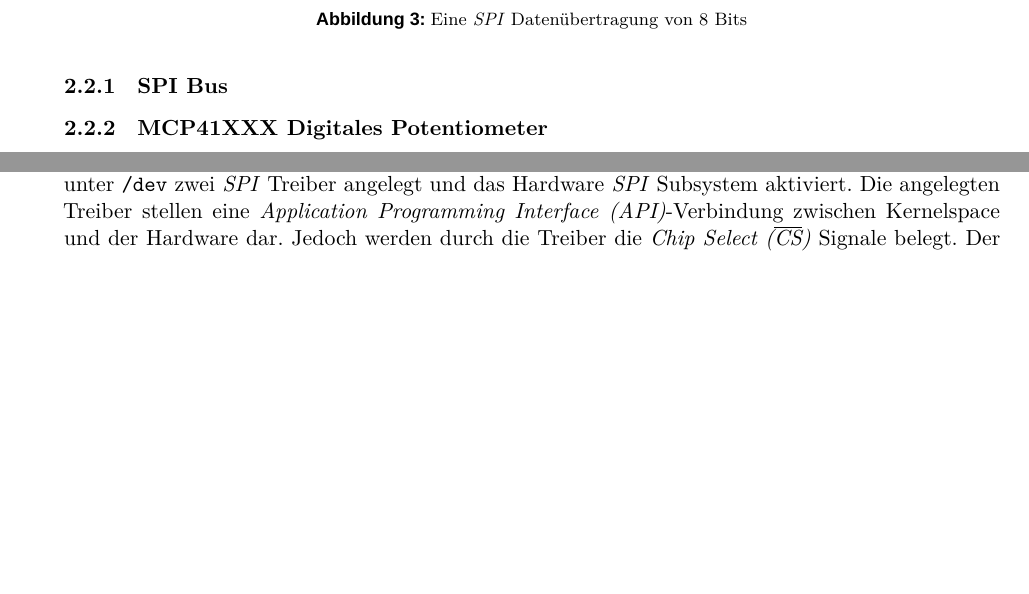
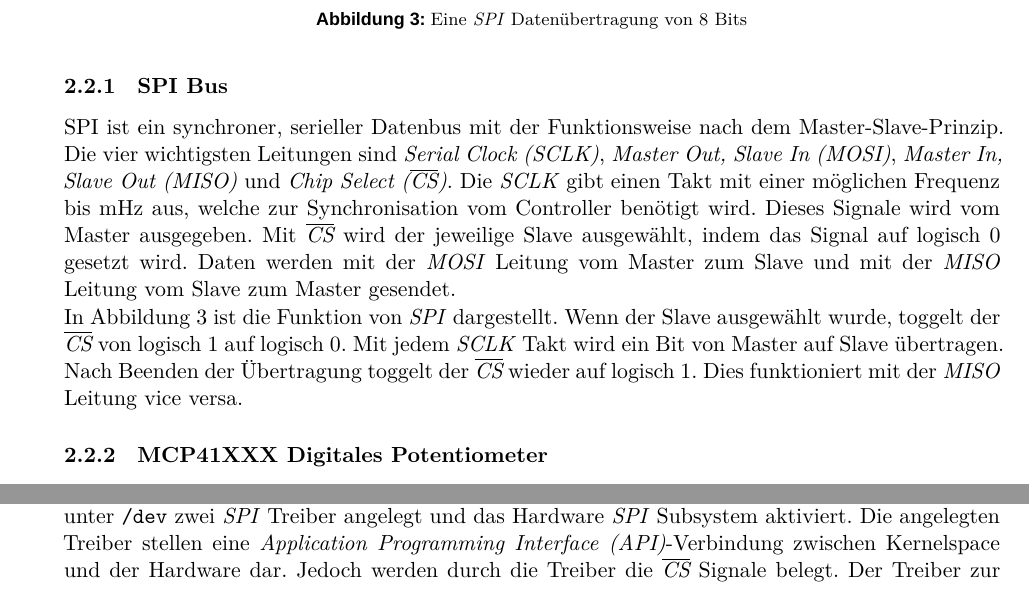
Before and after one commit to DrBro23/AI-B6-Systemprogrammierung, a LaTeX document (doc/document.tex, which reads doc/text/hardware/pwm.tex): two parts of pages 6 and 10 of 13 before the commit and two parts of pages 6 and 11 of 14 after it, joined at a grey line, cut so that both start at the same text, the shorter picture padded with empty space. Compiled offline with XeLaTeX; a missing font is replaced by an installed copy or a similar font.

Commit message:
SPI Update

```diff
--- a/doc/text/hardware/pwm.tex
+++ b/doc/text/hardware/pwm.tex
@@ -11,6 +11,16 @@ Die Pulsweite wird durch ein \texttt{MCP41XXX} digitales Potentiometer über \gl
 Folglich ist die Lüftergeschwindigkeit proportional zur Pulsweite und proportional zum eingestellten Wiederstand.
 
 \subsubsection{SPI Bus}
+SPI ist ein synchroner, serieller Datenbus mit der Funktionsweise nach dem Master-Slave-Prinzip.
+Die vier wichtigsten Leitungen sind \gls{sclk}, \gls{mosi}, \gls{miso} und \gls{ss}.
+Die \gls{sclk} gibt einen Takt mit einer möglichen Frequenz bis $\si{\mHz}$ aus, welche zur Synchronisation vom Controller benötigt wird. Dieses Signale wird vom Master ausgegeben.
+Mit \gls{ss} wird der jeweilige Slave ausgewählt, indem das Signal auf logisch 0 gesetzt wird.
+Daten werden mit der \gls{mosi} Leitung vom Master zum Slave und mit der \gls{miso} Leitung vom Slave zum Master gesendet. \\
+In \autoref{fig:spi-transaction} ist die Funktion von \gls{spi} dargestellt.
+Wenn der Slave ausgewählt wurde, toggelt der \gls{ss} von logisch 1 auf logisch 0.
+Mit jedem \gls{sclk} Takt wird ein Bit von Master auf Slave übertragen.
+Nach Beenden der Übertragung toggelt der \gls{ss} wieder auf logisch 1.
+Dies funktioniert mit der \gls{miso} Leitung vice versa.
 
 % TODO
 % Erklären wie SPI geht, auf figure verweisen
```
